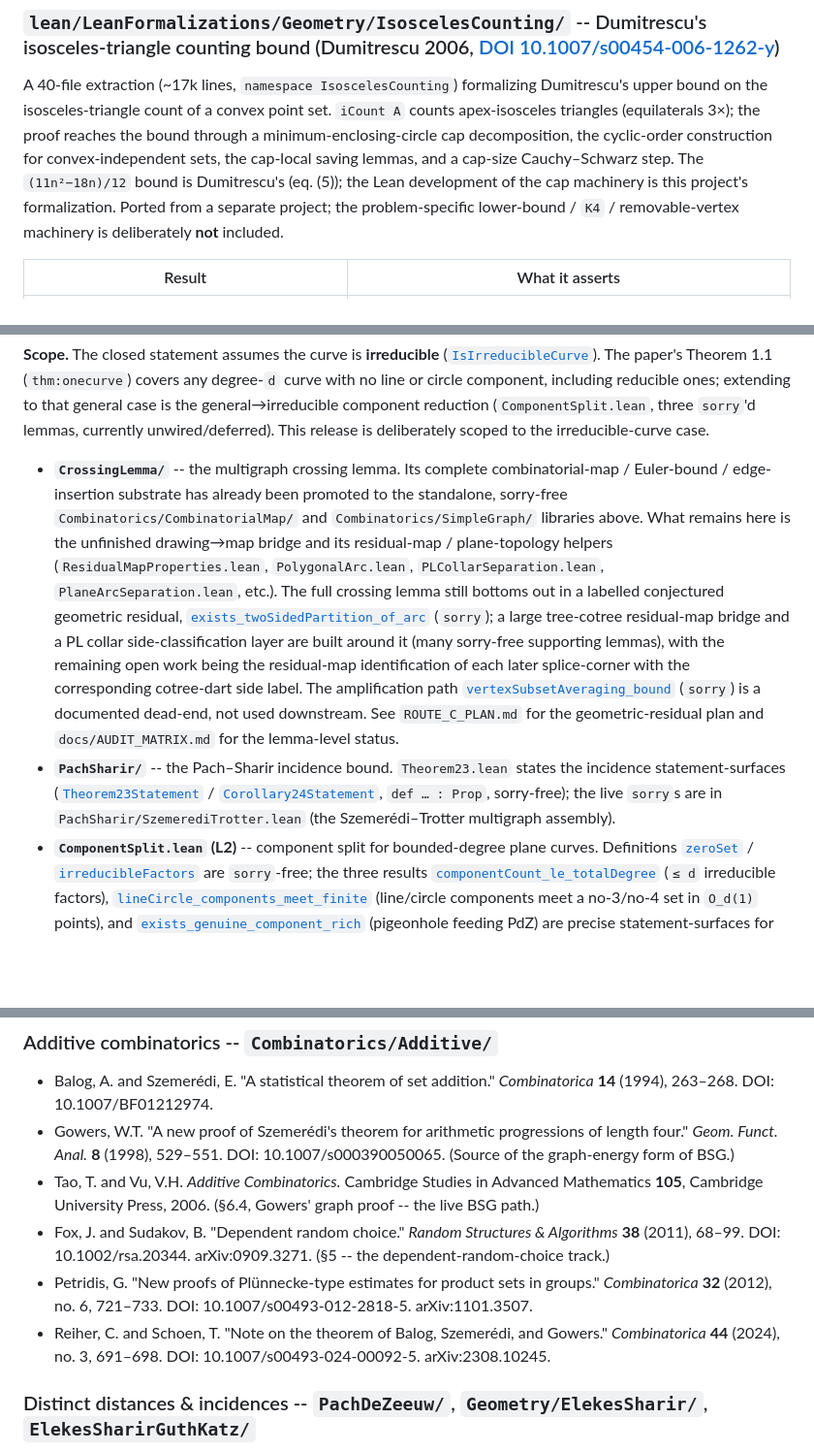
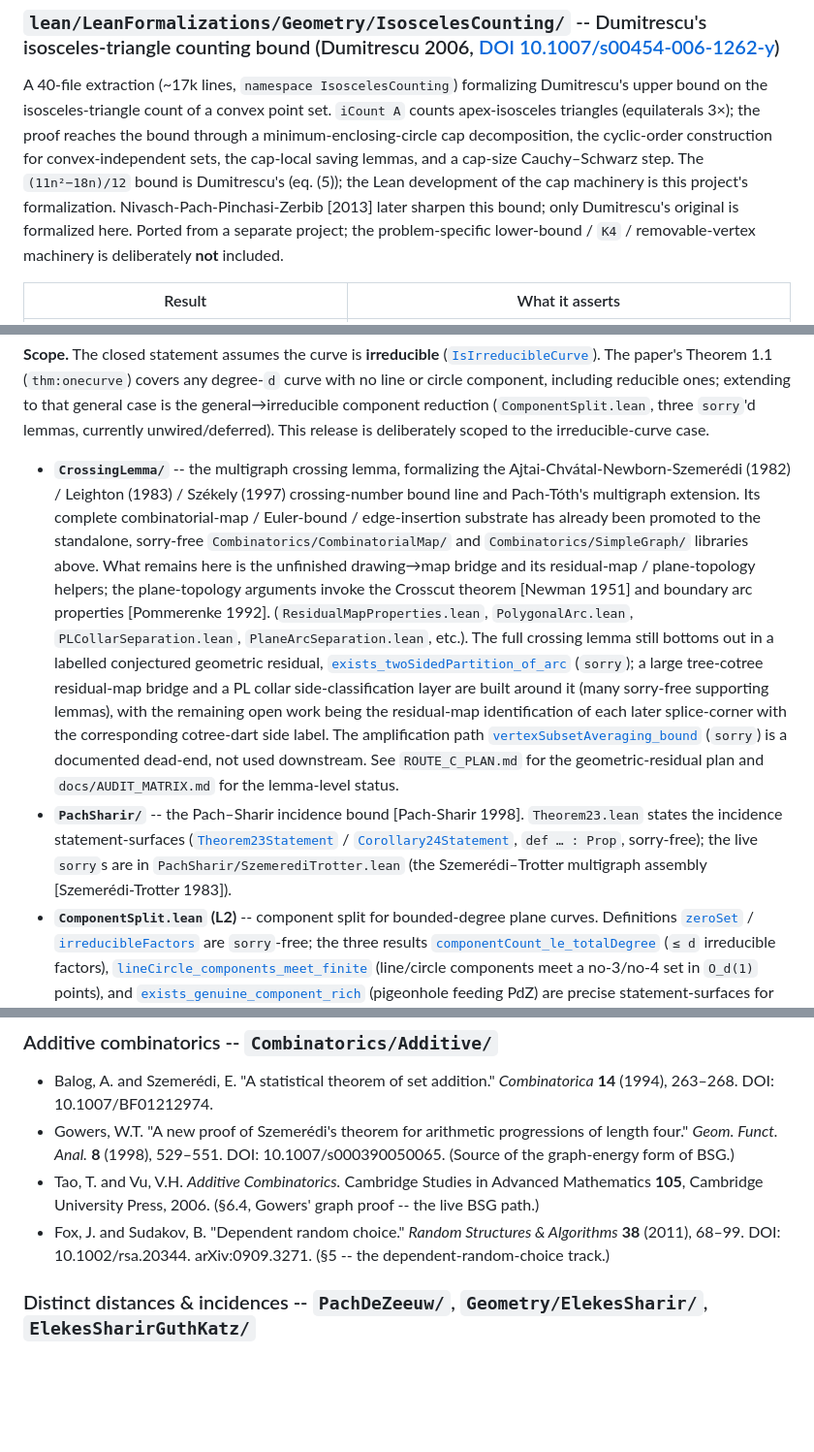
Before and after one commit to mysticflounder/lean-formalizations, a Markdown page: README.md, 3 parts joined by grey strips. Shown at 97% size. GitHub-like rendering; blank space fills up the shorter version.

Commit message:
docs(readme): apply arxiv-reviewer audit findings
- Add Fox-Sudakov [2011] body citation for BSGEnergyToGraph DRC argument
- Remove Petridis and Reiher-Schoen (contextual-only, no formalized claim)
- Add Nivasch et al. [2013] citation to IsoscelesCounting section
- Add companion paper link (paper/near-enemy.tex) + part-label note to Near Enemy section
- Add Lando-Zvonkin [2004] citation to CombinatorialMap dart-permutation model
- Add Ajtai/Leighton/Székely/Newman/Pommerenke body citations to CrossingLemma section
- Add [Pach-Sharir 1998] and [Szemerédi-Trotter 1983] inline citations to PachSharir section
- Update check-axioms "Last run" date to CI date 2026-06-25

Co-Authored-By: Claude Sonnet 4.6 <noreply@anthropic.com>

```diff
--- a/README.md
+++ b/README.md
@@ -78,8 +79,10 @@ the bound through a minimum-enclosing-circle cap decomposition, the cyclic-order
 construction for convex-independent sets, the cap-local saving lemmas, and a
 cap-size Cauchy–Schwarz step. The `(11n²−18n)/12` bound is Dumitrescu's
 (eq. (5)); the Lean development of the cap machinery is this project's
-formalization. Ported from a separate project; the problem-specific lower-bound
-/ `K4` / removable-vertex machinery is deliberately **not** included.
+formalization. Nivasch-Pach-Pinchasi-Zerbib [2013] later sharpen this bound;
+only Dumitrescu's original is formalized here. Ported from a separate project;
+the problem-specific lower-bound / `K4` / removable-vertex machinery is
+deliberately **not** included.
 
 | Result | What it asserts |
 |---|---|
@@ -336,11 +344,15 @@ general→irreducible component reduction (`ComponentSplit.lean`, three `sorry`'
 lemmas, currently unwired/deferred). This release is deliberately scoped to the
 irreducible-curve case.
 
-- **`CrossingLemma/`** -- the multigraph crossing lemma. Its complete
+- **`CrossingLemma/`** -- the multigraph crossing lemma, formalizing the
+  Ajtai-Chvátal-Newborn-Szemerédi (1982) / Leighton (1983) / Székely (1997)
+  crossing-number bound line and Pach-Tóth's multigraph extension. Its complete
   combinatorial-map / Euler-bound / edge-insertion substrate has already been
   promoted to the standalone, sorry-free `Combinatorics/CombinatorialMap/` and
   `Combinatorics/SimpleGraph/` libraries above. What remains here is the
-  unfinished drawing→map bridge and its residual-map / plane-topology helpers
+  unfinished drawing→map bridge and its residual-map / plane-topology helpers;
+  the plane-topology arguments invoke the Crosscut theorem [Newman 1951] and
+  boundary arc properties [Pommerenke 1992].
   (`ResidualMapProperties.lean`, `PolygonalArc.lean`, `PLCollarSeparation.lean`,
   `PlaneArcSeparation.lean`, etc.). The full crossing lemma still bottoms out in
   a labelled conjectured geometric residual,
@@ -354,10 +366,11 @@ irreducible-curve case.
   (`sorry`) is a documented dead-end, not used downstream. See `ROUTE_C_PLAN.md`
   for the geometric-residual plan and `docs/AUDIT_MATRIX.md` for the lemma-level
   status.
-- **`PachSharir/`** -- the Pach–Sharir incidence bound. `Theorem23.lean` states
+- **`PachSharir/`** -- the Pach–Sharir incidence bound [Pach-Sharir 1998]. `Theorem23.lean` states
   the incidence statement-surfaces ([`Theorem23Statement`](lean/LeanFormalizations/PachDeZeeuw/PachSharir/Theorem23.lean#L76) / [`Corollary24Statement`](lean/LeanFormalizations/PachDeZeeuw/PachSharir/Theorem23.lean#L93),
   `def … : Prop`, sorry-free); the live `sorry`s are in
-  `PachSharir/SzemerediTrotter.lean` (the Szemerédi–Trotter multigraph assembly).
+  `PachSharir/SzemerediTrotter.lean` (the Szemerédi–Trotter multigraph assembly
+  [Szemerédi-Trotter 1983]).
 - **`ComponentSplit.lean` (L2)** -- component split for bounded-degree plane
   curves. Definitions
   [`zeroSet`](lean/LeanFormalizations/PachDeZeeuw/ComponentSplit.lean#L53) /
@@ -488,12 +501,6 @@ identifiers that could not be confirmed directly are noted rather than guessed.
 - Fox, J. and Sudakov, B. "Dependent random choice." *Random Structures &
   Algorithms* **38** (2011), 68–99. DOI: 10.1002/rsa.20344. arXiv:0909.3271.
   (§5 -- the dependent-random-choice track.)
-- Petridis, G. "New proofs of Plünnecke-type estimates for product sets in
-  groups." *Combinatorica* **32** (2012), no. 6, 721–733.
-  DOI: 10.1007/s00493-012-2818-5. arXiv:1101.3507.
-- Reiher, C. and Schoen, T. "Note on the theorem of Balog, Szemerédi, and
-  Gowers." *Combinatorica* **44** (2024), no. 3, 691–698.
-  DOI: 10.1007/s00493-024-00092-5. arXiv:2308.10245.
 
 ### Distinct distances & incidences -- `PachDeZeeuw/`, `Geometry/ElekesSharir/`, `ElekesSharirGuthKatz/`
 
```
Also changed, not shown: other parts of README.md (+10 -4 lines).
